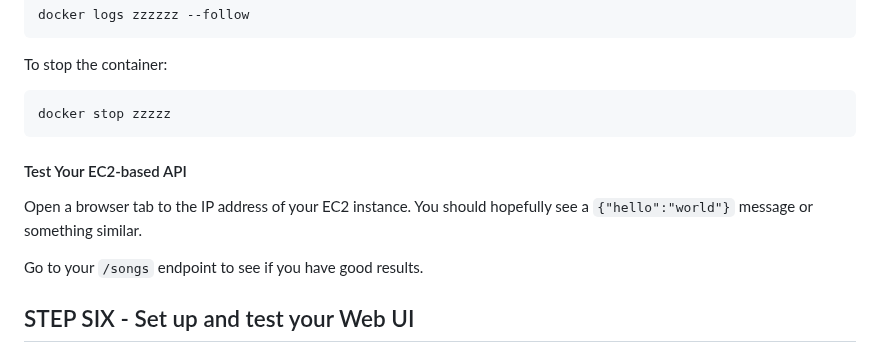
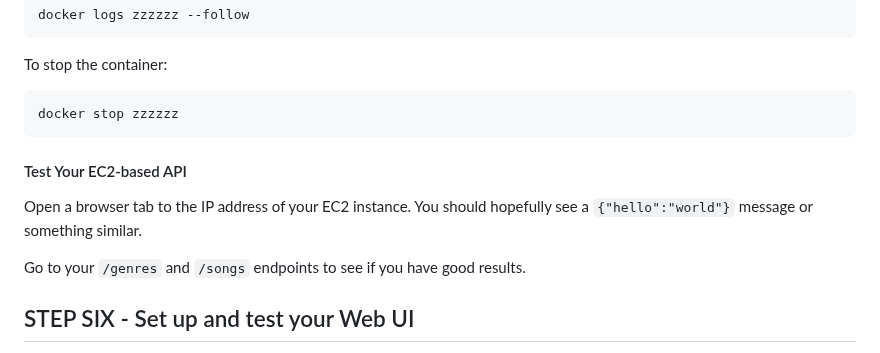
Before and after one commit to zoehendershot/dp1-diy-spotify, a Markdown page: README.md, the part around the change. Drawn GitHub-style.

```diff
--- a/README.md
+++ b/README.md
@@ -386,13 +386,13 @@ If you want to see the output logs of the container as it runs, specify the cont
 
 To stop the container:
 
-    docker stop zzzzz
+    docker stop zzzzzz
 
 #### Test Your EC2-based API
 
 Open a browser tab to the IP address of your EC2 instance. You should hopefully see a `{"hello":"world"}` message or something similar.
 
-Go to your `/songs` endpoint to see if you have good results.
+Go to your `/genres` and `/songs` endpoints to see if you have good results.
 
 ## STEP SIX - Set up and test your Web UI
 
```
